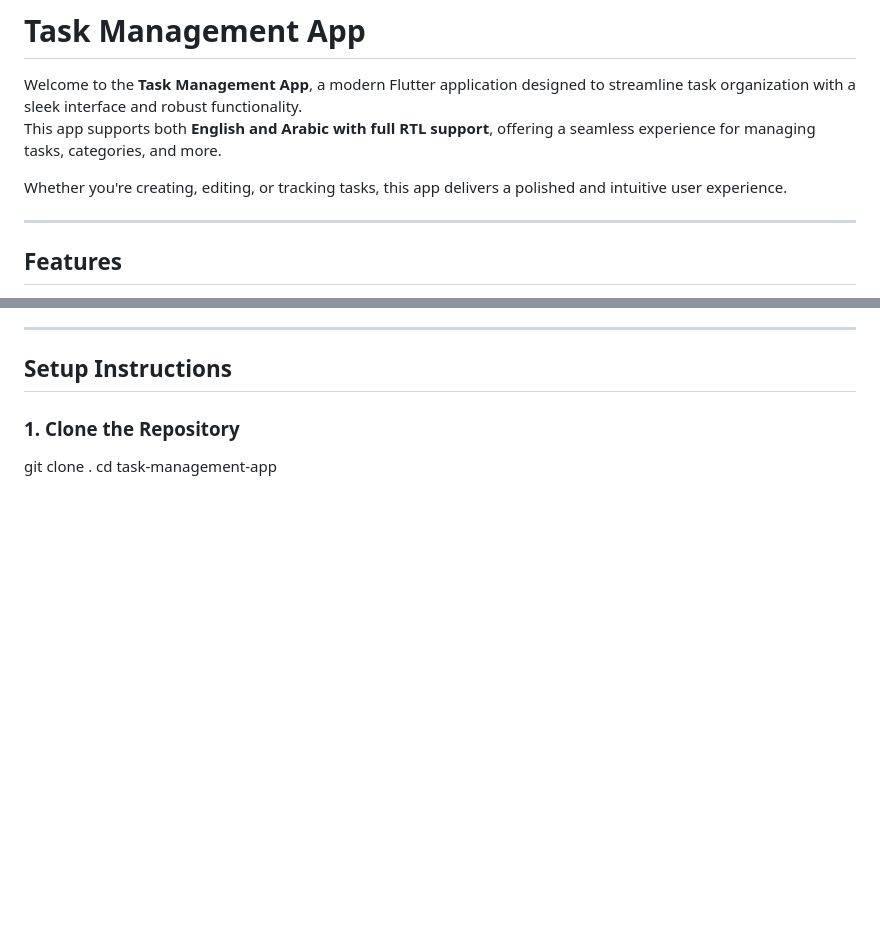
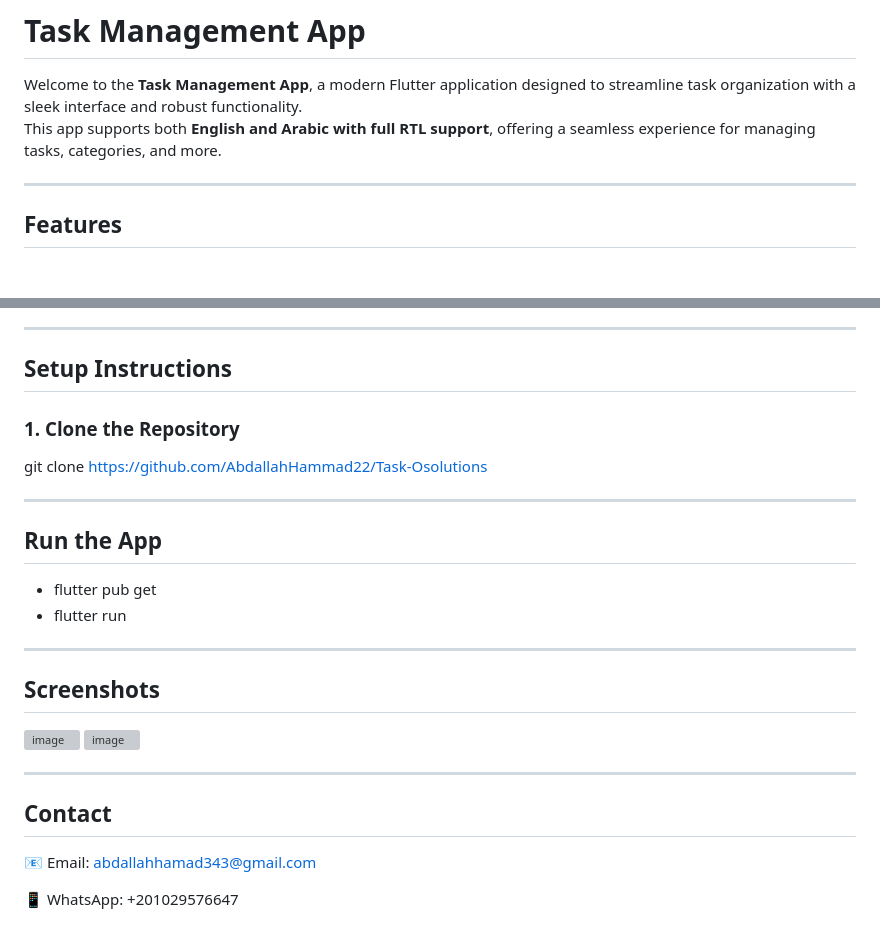
Before and after one commit to AbdallahHammad22/Task-Osolutions, a Markdown page: README.md, 2 parts joined by grey strips. Drawn GitHub-style; blank space fills up the shorter version; grey boxes are pictures that could not be loaded.

```diff
--- a/README.md
+++ b/README.md
@@ -2,8 +2,6 @@
 
 Welcome to the **Task Management App**, a modern Flutter application designed to streamline task organization with a sleek interface and robust functionality.
 This app supports both **English and Arabic with full RTL support**, offering a seamless experience for managing tasks, categories, and more.
-
-Whether you're creating, editing, or tracking tasks, this app delivers a polished and intuitive user experience.
 
 ---
 
@@ -67,5 +65,24 @@ Whether you're creating, editing, or tracking tasks, this app delivers a polishe
 ## **Setup Instructions**
 
 ### 1. Clone the Repository
-git clone <repository-url>.
-cd task-management-app
+git clone https://github.com/AbdallahHammad22/Task-Osolutions
+
+---
+
+## **Run the App**
+- flutter pub get
+- flutter run
+
+---
+
+## **Screenshots**
+<img width="409" height="899" alt="image" src="https://github.com/user-attachments/assets/e8526170-7527-4c46-ae7d-3c90484745ed" />
+<img width="422" height="910" alt="image" src="https://github.com/user-attachments/assets/04f5e464-6ea1-4438-a207-f206f10ba672" />
+
+---
+
+## **Contact**
+
+📧 Email: abdallahhamad343@gmail.com
+
+📱 WhatsApp: +201029576647
```
